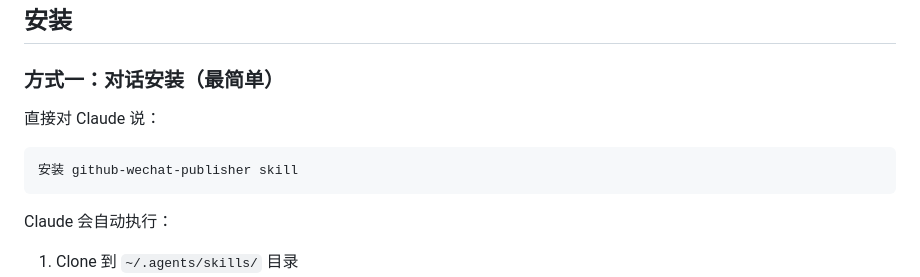
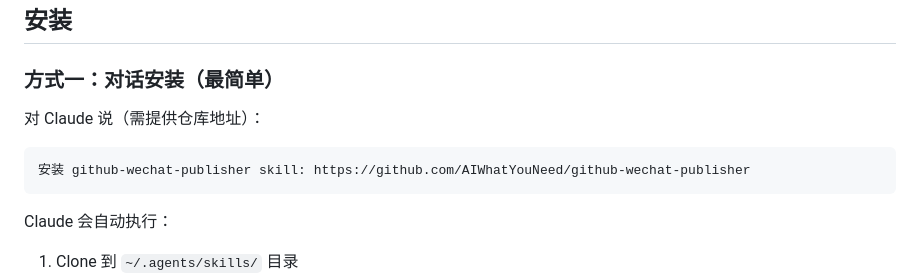
Before and after one commit to AIWhatYouNeed/github-wechat-publisher, a Markdown page: README.md, the part around the change. Drawn GitHub-style.

Commit message:
docs: 对话安装需提供仓库地址

````diff
--- a/README.md
+++ b/README.md
@@ -53,10 +53,10 @@
 
 ### 方式一：对话安装（最简单）
 
-直接对 Claude 说：
+对 Claude 说（需提供仓库地址）：
 
 ```
-安装 github-wechat-publisher skill
+安装 github-wechat-publisher skill: https://github.com/AIWhatYouNeed/github-wechat-publisher
 ```
 
 Claude 会自动执行：
````
